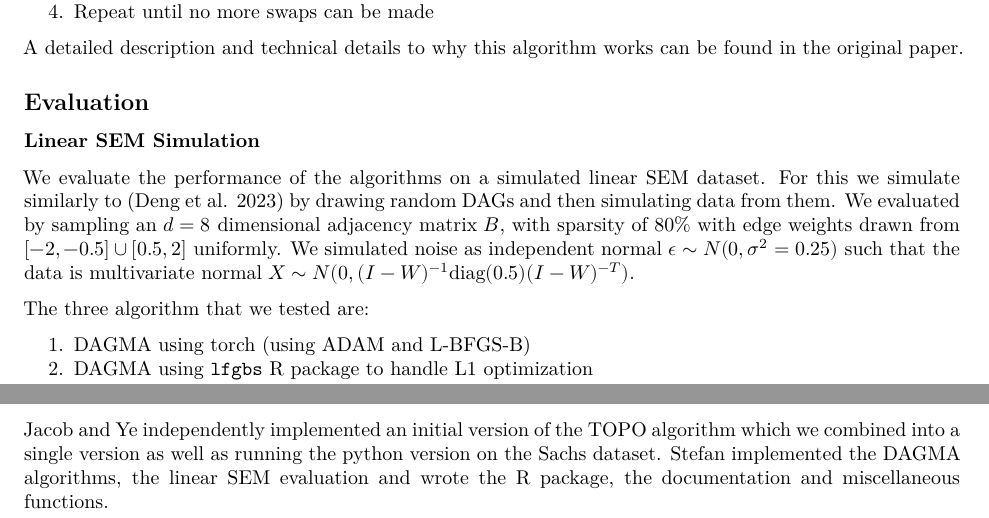
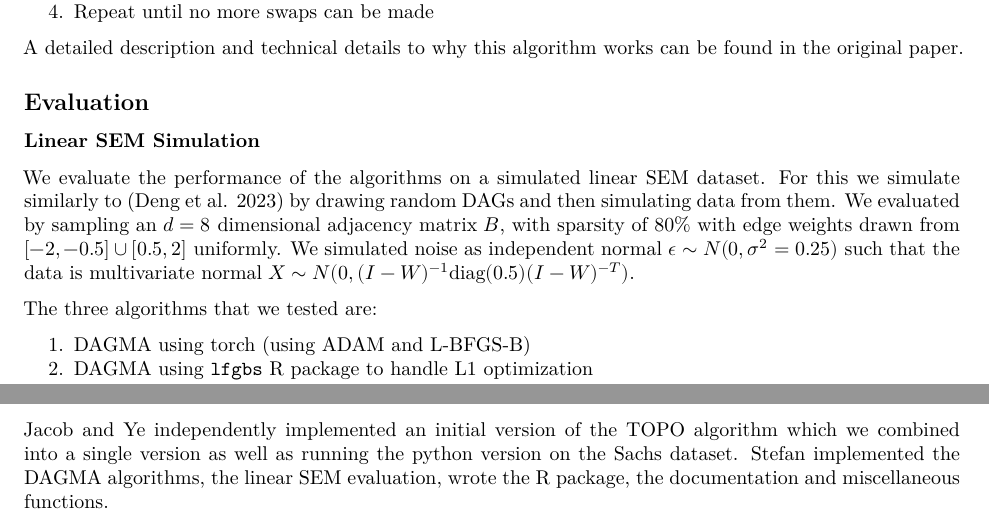
Before and after one commit to stefaneng/sometears, a Quarto document (inst/report/sometears.qmd): two parts of page 3 of 4, joined at a grey line, cut so that both start at the same text. Rendered offline with R 4.5, knitr and Pandoc in place of Quarto, then LaTeX, with nearby package versions; some code elsewhere in the file could not run offline.

Commit message:
Minor report issues

```diff
--- a/inst/report/sometears.qmd
+++ b/inst/report/sometears.qmd
@@ -157,7 +157,7 @@ For this we simulate similarly to [@deng2023] by drawing random DAGs and then si
 We evaluated by sampling an $d = 8$ dimensional adjacency matrix $B$, with sparsity of 80% with edge weights drawn from $[-2, -0.5] \cup [0.5, 2]$ uniformly.
 We simulated noise as independent normal $\epsilon \sim N(0, \sigma^2 = 0.25)$ such that the data is multivariate normal $X \sim N(0, (I - W)^{-1} \text{diag}(0.5) (I - W)^{-T})$.
 
-The three algorithm that we tested are:
+The three algorithms that we tested are:
 
 1. DAGMA using torch (using ADAM and L-BFGS-B)
 2. DAGMA using `lfgbs` R package to handle L1 optimization
@@ -227,7 +227,7 @@ bnlearn::graphviz.plot(dag)
 ## Contributions
 
 Jacob and Ye independently implemented an initial version of the TOPO algorithm which we combined into a single version as well as running the python version on the Sachs dataset.
-Stefan implemented the DAGMA algorithms, the linear SEM evaluation and wrote the R package, the documentation and miscellaneous functions.
+Stefan implemented the DAGMA algorithms, the linear SEM evaluation, wrote the R package, the documentation and miscellaneous functions.
 
 \newpage
 
```
